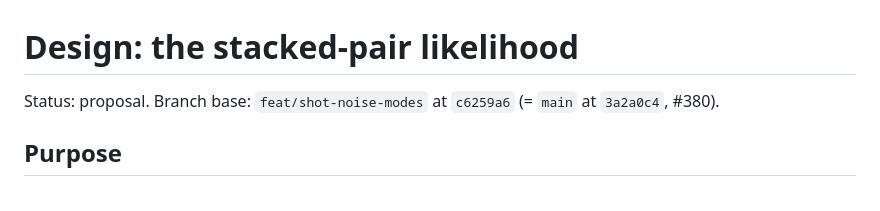
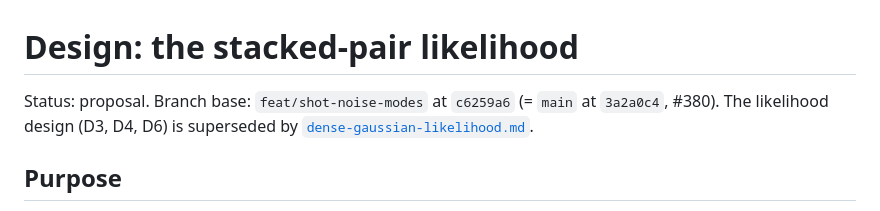
Before and after one commit to binado/astrogwb, a Markdown page: docs/stacked-pair-likelihood.md, the part around the change. GitHub-like rendering.

```diff
--- a/docs/stacked-pair-likelihood.md
+++ b/docs/stacked-pair-likelihood.md
@@ -1,7 +1,8 @@
 # Design: the stacked-pair likelihood
 
 Status: proposal. Branch base: `feat/shot-noise-modes` at `c6259a6` (= `main`
-at `3a2a0c4`, #380).
+at `3a2a0c4`, #380). The likelihood design (D3, D4, D6) is superseded by
+[`dense-gaussian-likelihood.md`](dense-gaussian-likelihood.md).
 
 ## Purpose
 
```
Also changed, not shown: docs/dense-gaussian-likelihood.md (added, +433 -0 lines).
